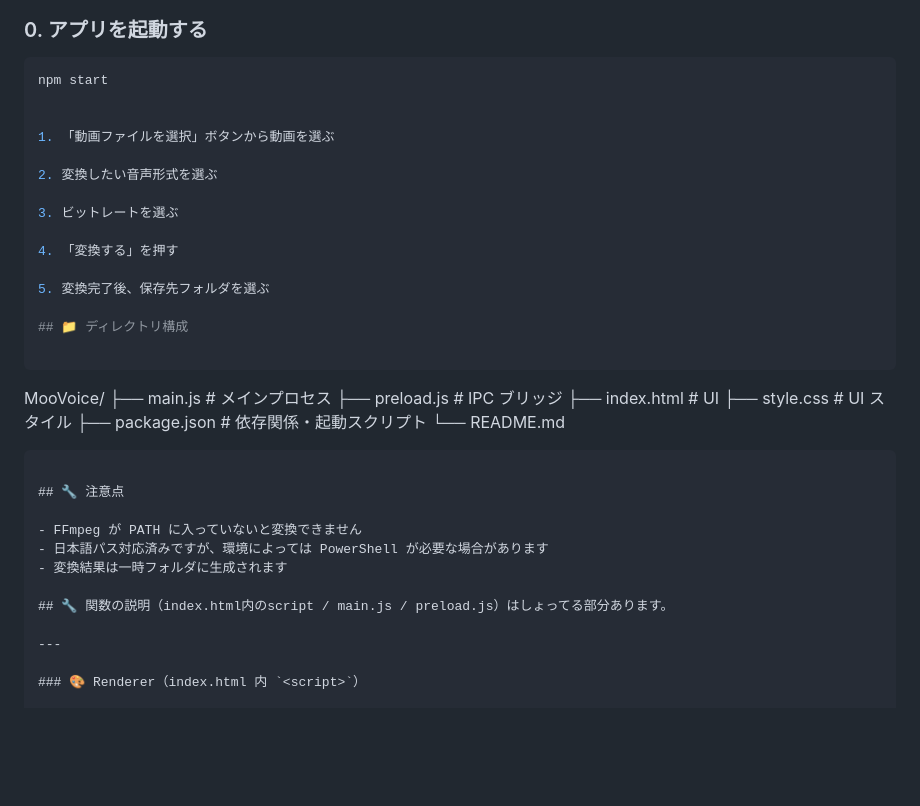
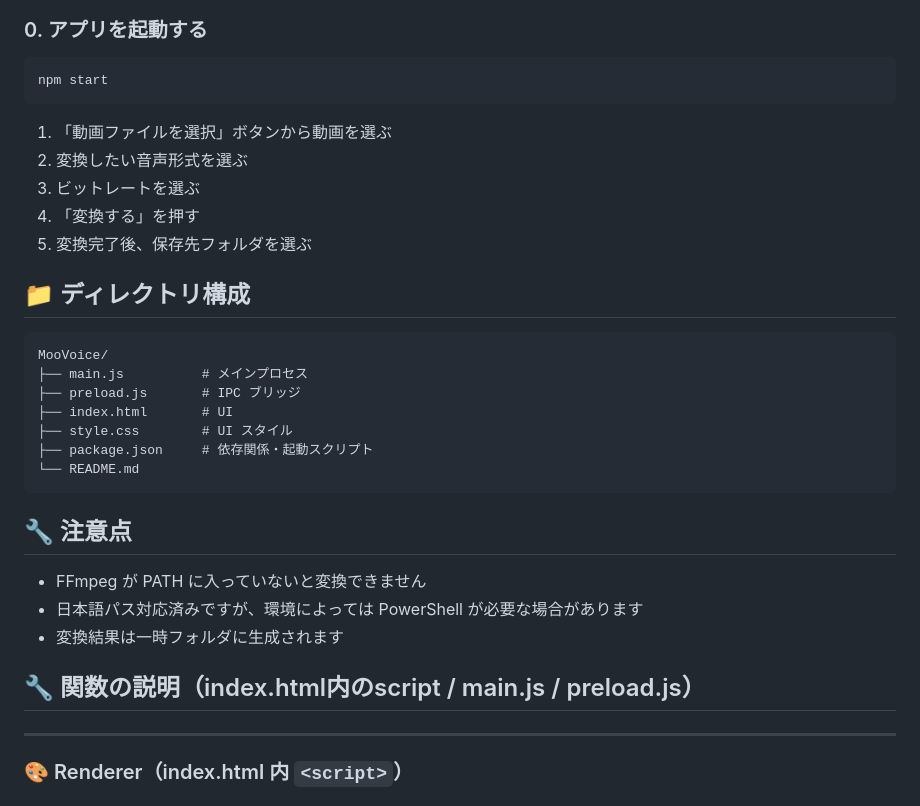
Before and after one commit to taigaaaaaaaaaa/MooVoice, a Markdown page: README.md, the part around one of its changes. GitHub-like rendering; blank space fills up the shorter version.

````diff
--- a/README.md
+++ b/README.md
@@ -47,16 +47,12 @@ npm start
 ### 0. アプリを起動する
 ```bash
 npm start
-
+```
 
 1. 「動画ファイルを選択」ボタンから動画を選ぶ
-
 2. 変換したい音声形式を選ぶ
-
 3. ビットレートを選ぶ
-
 4. 「変換する」を押す
-
 5. 変換完了後、保存先フォルダを選ぶ
 
 ## 📁 ディレクトリ構成
@@ -77,7 +73,7 @@ MooVoice/
 - 日本語パス対応済みですが、環境によっては PowerShell が必要な場合があります
 - 変換結果は一時フォルダに生成されます
 
-## 🔧 関数の説明（index.html内のscript / main.js / preload.js）はしょってる部分あります。
+## 🔧 関数の説明（index.html内のscript / main.js / preload.js）
 
 ---
 
````
Also changed, not shown: other parts of README.md (+1 -1 lines).
